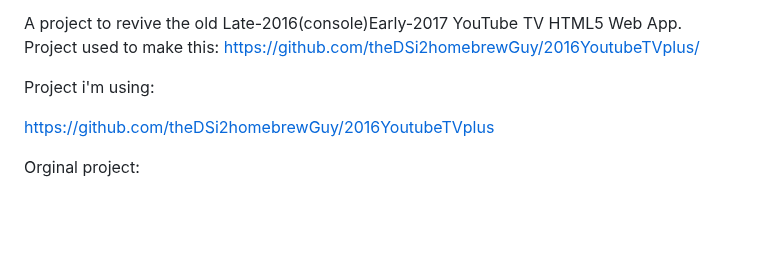
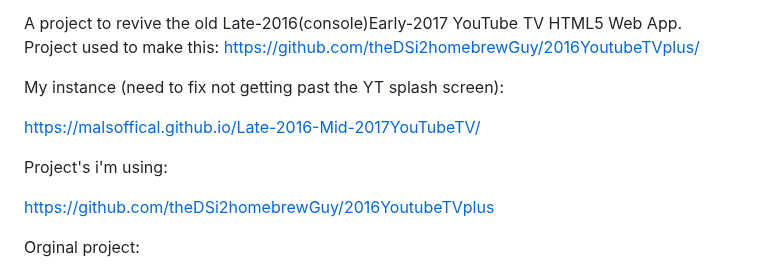
Before and after one commit to MalsOffical/Late-2016-Mid-2017YouTubeTV, a Markdown page: README.md, the part around the change. Drawn GitHub-style; blank space fills up the shorter version.

```diff
--- a/README.md
+++ b/README.md
@@ -2,7 +2,11 @@ Late 2016-Early 2017YouTubeTV
 
 A project to revive the old Late-2016(console)Early-2017 YouTube TV HTML5 Web App. Project used to make this: https://github.com/theDSi2homebrewGuy/2016YoutubeTVplus/
 
-Project i'm using:
+My instance (need to fix not getting past the YT splash screen):
+
+https://malsoffical.github.io/Late-2016-Mid-2017YouTubeTV/
+
+Project's i'm using:
 
 https://github.com/theDSi2homebrewGuy/2016YoutubeTVplus
 
```
